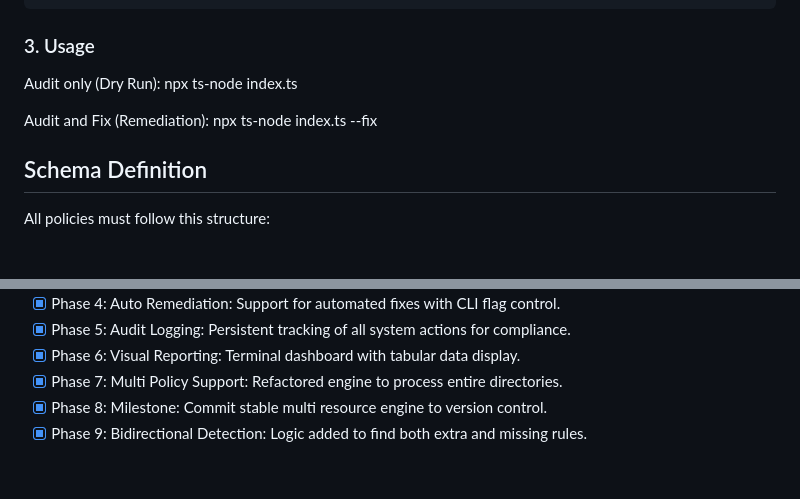
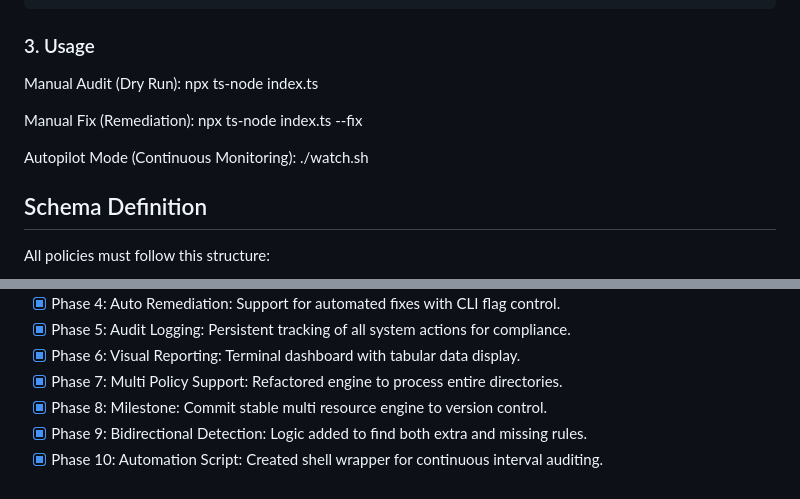
Before and after one commit to kay-freeman/Drift-Watch, a Markdown page: README.md, 2 parts joined by grey strips. Rendered like a GitHub page; blank space fills up the shorter version.

Commit message:
docs: update readme with autopilot mode and bidirectional detection phases

```diff
--- a/README.md
+++ b/README.md
@@ -55,11 +55,14 @@ Organize your project structure to support the multi policy engine:
 
 ### 3. Usage
 
-Audit only (Dry Run):
+Manual Audit (Dry Run):
     npx ts-node index.ts
 
-Audit and Fix (Remediation):
+Manual Fix (Remediation):
     npx ts-node index.ts --fix
+
+Autopilot Mode (Continuous Monitoring):
+    ./watch.sh
 
 ## Schema Definition
 All policies must follow this structure:
@@ -77,3 +80,4 @@ All policies must follow this structure:
 * [x] Phase 7: Multi Policy Support: Refactored engine to process entire directories.
 * [x] Phase 8: Milestone: Commit stable multi resource engine to version control.
 * [x] Phase 9: Bidirectional Detection: Logic added to find both extra and missing rules.
+* [x] Phase 10: Automation Script: Created shell wrapper for continuous interval auditing.
```
